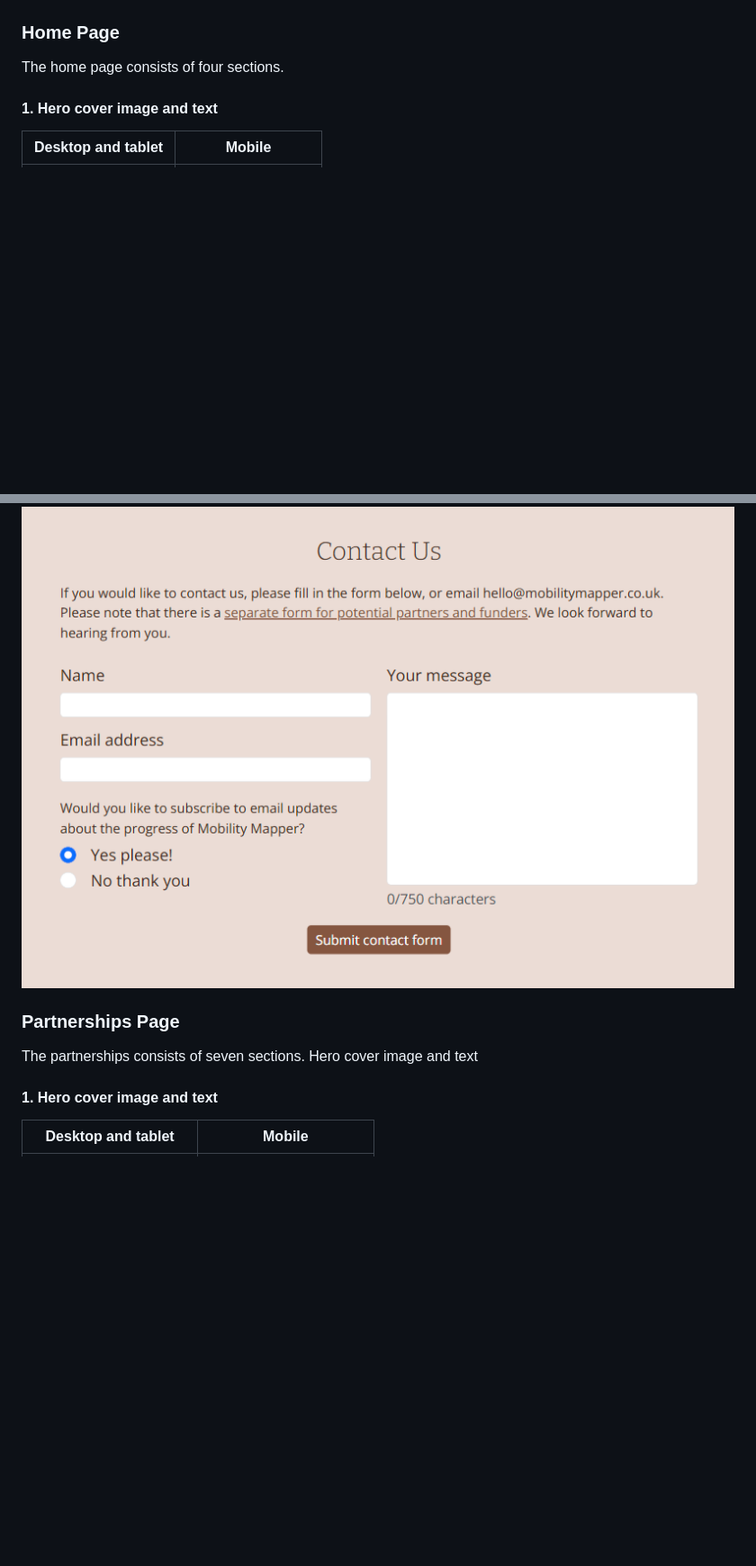
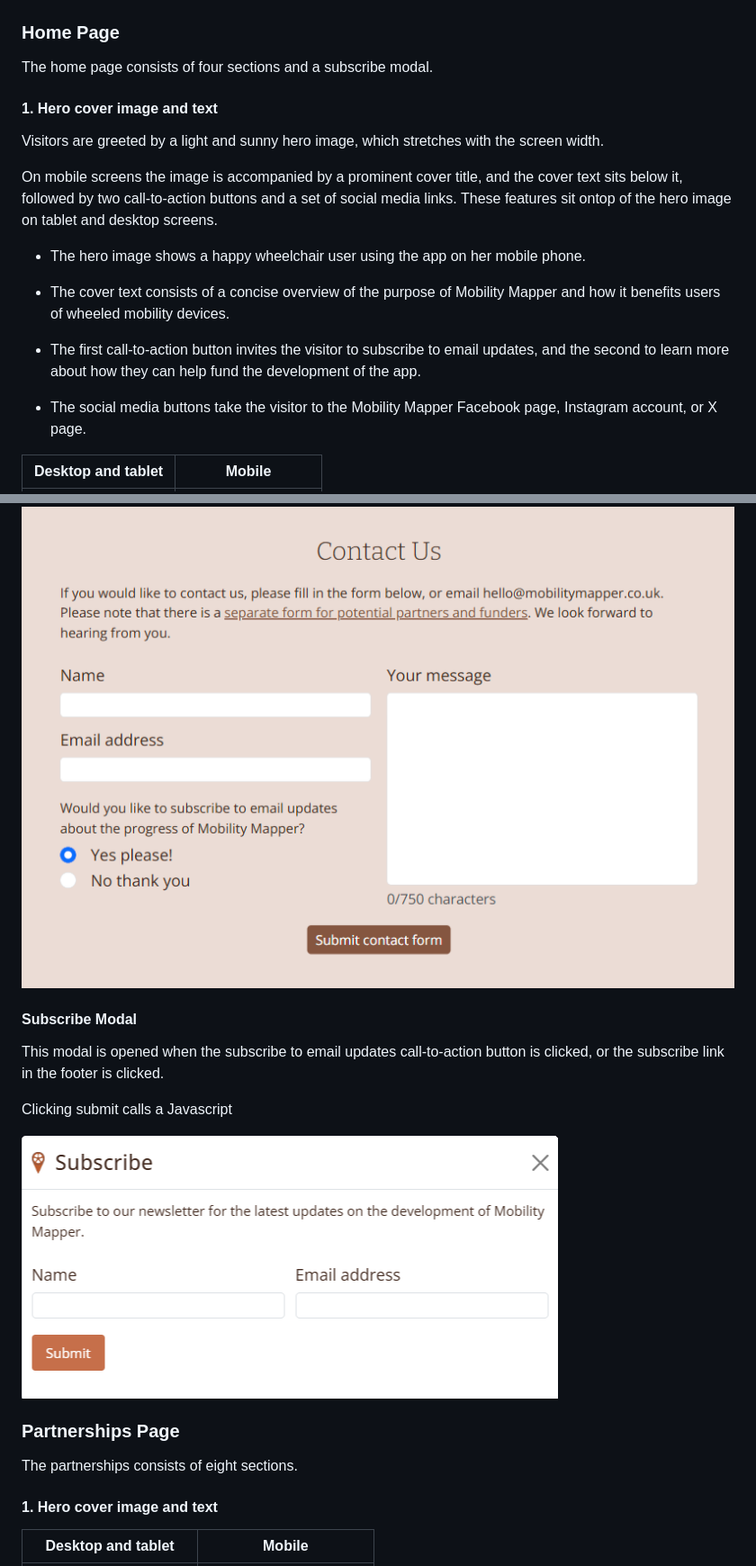
Before and after one commit to Mobility-Mapper/about-website, a Markdown page: README.md, 2 parts joined by grey strips. Shown: that part at 90% size. Drawn GitHub-style; pictures changed too: assets/readme-files/modal.png (added); blank space fills up the shorter version.

Commit message:
README: added key features, to modal sections

```diff
--- a/README.md
+++ b/README.md
@@ -106,9 +106,21 @@ The partnerships page footer contains links to the home page, the top of the pag
 
 ### Home Page
 
-The home page consists of four sections.
+The home page consists of four sections and a subscribe modal.
 
 #### 1. Hero cover image and text
 
+Visitors are greeted by a light and sunny hero image, which stretches with the screen width.
+
+On mobile screens the image is accompanied by a prominent cover title, and the cover text sits below it, followed by two call-to-action buttons and a set of social media links. These features sit ontop of the hero image on tablet and desktop screens.
+
+- The hero image shows a happy wheelchair user using the app on her mobile phone.
+
+- The cover text consists of a concise overview of the purpose of Mobility Mapper and how it benefits users of wheeled mobility devices.
+
+- The first call-to-action button invites the visitor to subscribe to email updates, and the second to learn more about how they can help fund the development of the app.
+
+- The social media buttons take the visitor to the Mobility Mapper Facebook page, Instagram account, or X page.
+
 | Desktop and tablet | Mobile |
 | --- | --- |
@@ -127,9 +149,17 @@ The home page consists of four sections.
 ![Home page contact section](assets/readme-files/home-contact.png)
+
+#### Subscribe Modal
+
+This modal is opened when the subscribe to email updates call-to-action button is clicked, or the subscribe link in the footer is clicked.
+
+Clicking submit calls a Javascript
+
+![Home page susbcribe modal](assets/readme-files/modal.png)
+
 
 ### Partnerships Page
 
-The partnerships consists of seven sections.
-Hero cover image and text
+The partnerships consists of eight sections.
 
 #### 1. Hero cover image and text
 
```
Also changed, not shown: other parts of README.md (+11 -1 lines), 1 other file.
